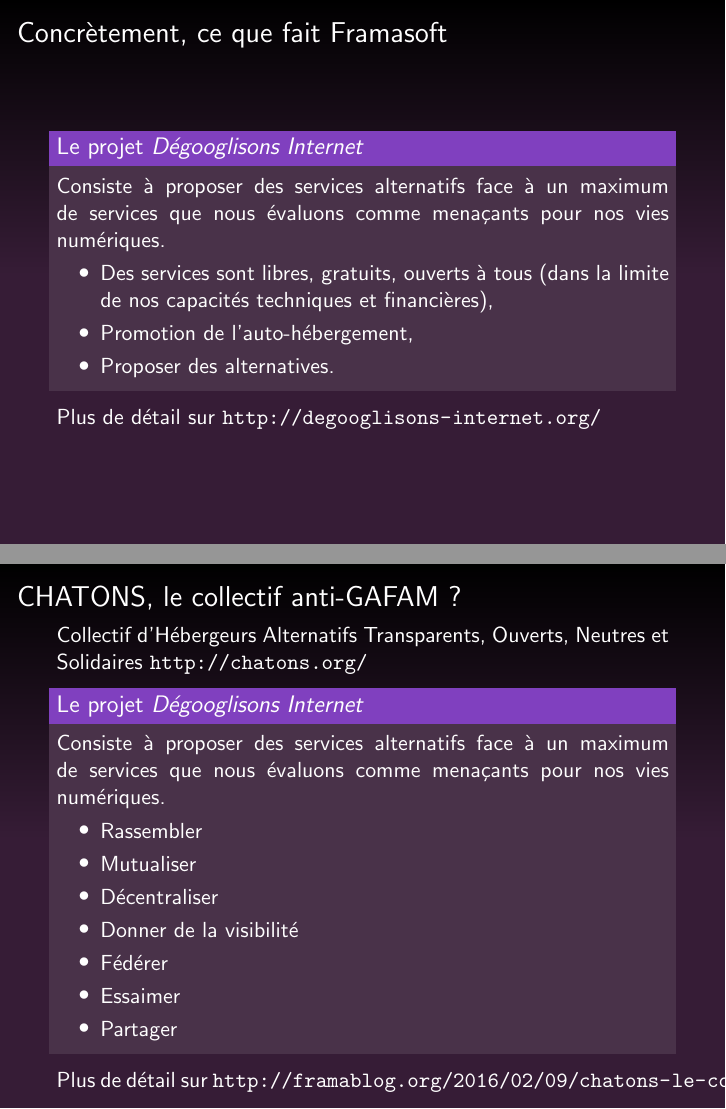
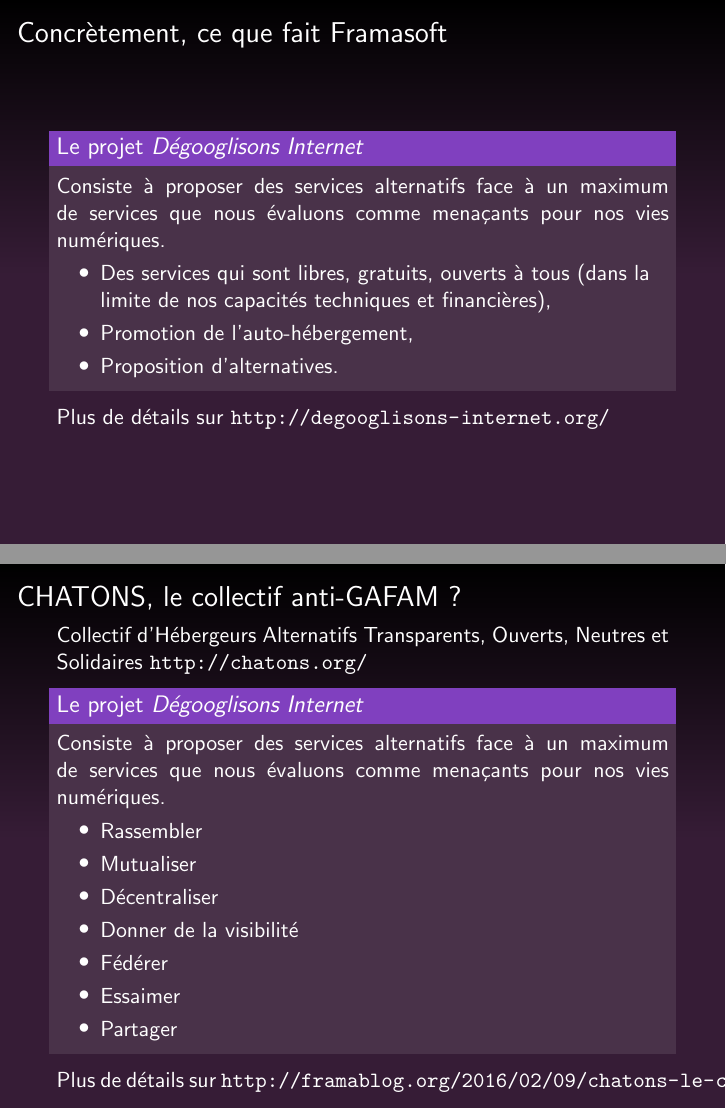
Before and after one commit to genma/Framasoft_et_la_Degooglisation, LaTeX slides (Genma_Framasoft.tex): pages 19 and 31 of 38, joined at a grey line. Compiled offline with pdfLaTeX.

Commit message:
minor typofix

```diff
--- a/Genma_Framasoft.tex
+++ b/Genma_Framasoft.tex
@@ -223,13 +223,13 @@
 Consiste à proposer des services alternatifs face à un maximum de services que nous évaluons comme menaçants pour nos vies numériques.
 \justifying{
 \begin{itemize}
-\item Des services sont libres, gratuits, ouverts à tous (dans la limite de nos capacités techniques et financières),
+\item Des services qui sont libres, gratuits, ouverts à tous (dans la limite de nos capacités techniques et financières),
 \item Promotion de l'auto-hébergement,
-\item Proposer des alternatives.
+\item Proposition d'alternatives.
 \end{itemize}
 }
 \end{block}
-Plus de détail sur \url{http://degooglisons-internet.org/}
+Plus de détails sur \url{http://degooglisons-internet.org/}
 \end{frame}
 
 %----------------------------------------------------------------------------------------
@@ -323,7 +323,7 @@
 \end{itemize}
 }
 \end{block}
-Plus de détail sur \url{http://framablog.org/2016/02/09/chatons-le-collectif-anti-gafam/}
+Plus de détails sur \url{http://framablog.org/2016/02/09/chatons-le-collectif-anti-gafam/}
 
 \end{frame}
 
```
Also changed, not shown: Genma_Framasoft.tex (2 more changed lines).
